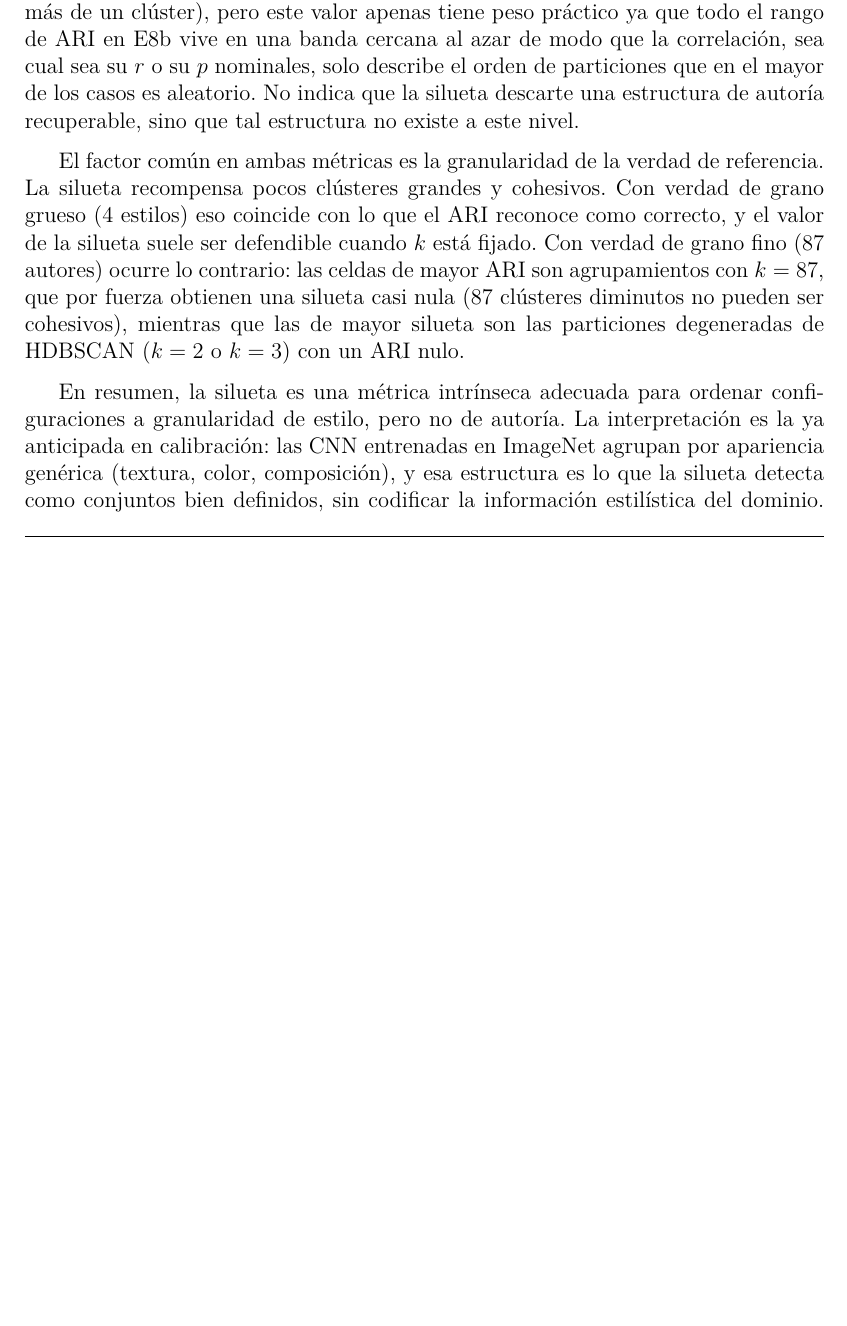
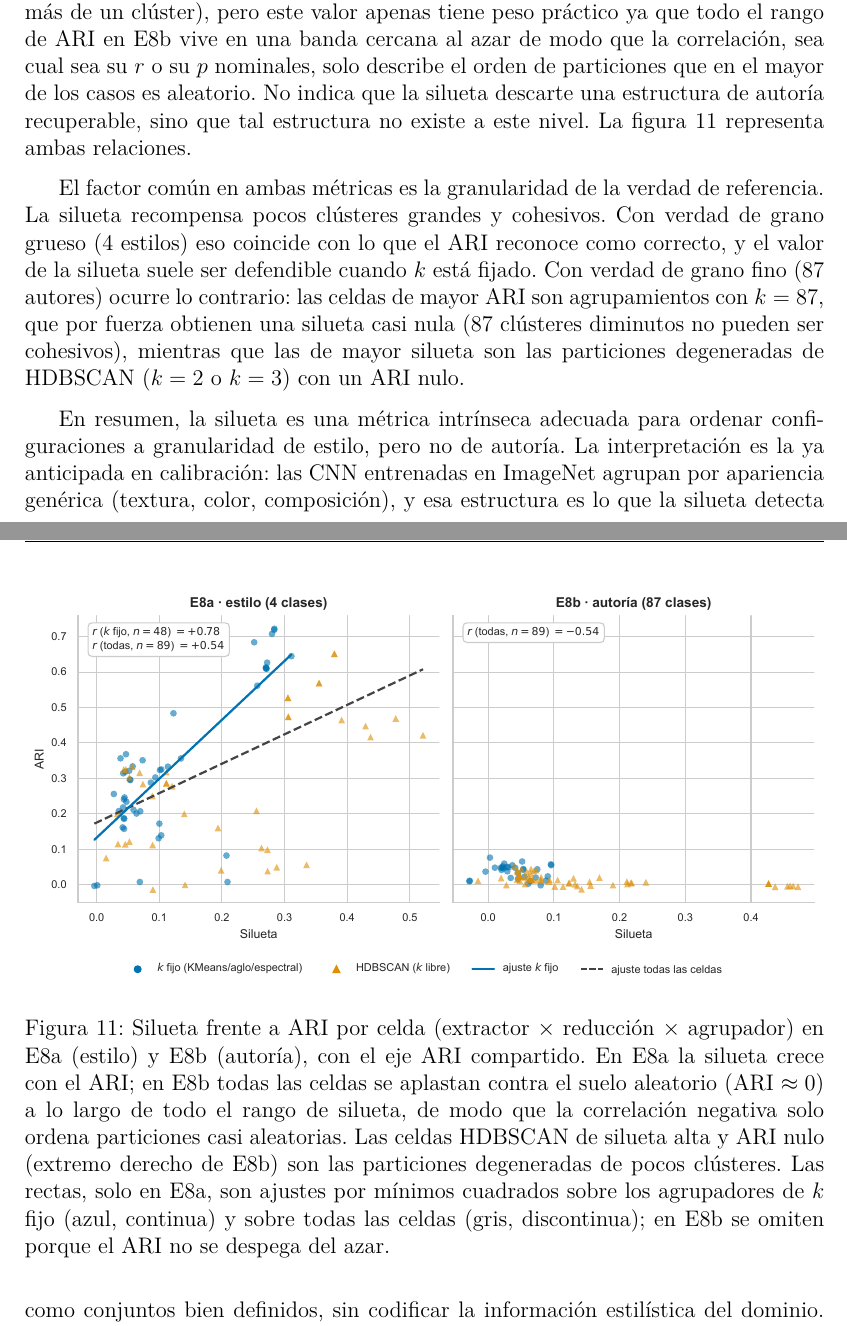
Before and after one commit to Luengor/tfm, a LaTeX document (doc/informe.tex, which reads doc/doc/results.tex): part of page 50 of 57 before the commit and two parts of pages 52 and 53 of 59 after it, the two joined at a grey line, cut so that both start at the same text, the shorter picture padded with empty space. Compiled offline with XeLaTeX.

Commit message:
figura chulísima

```diff
--- a/doc/doc/results.tex
+++ b/doc/doc/results.tex
@@ -817,7 +817,24 @@ valor apenas tiene peso práctico ya que todo el rango de ARI en E8b vive en una
 banda cercana al azar de modo que la correlación, sea cual sea su $r$ o su $p$
 nominales, solo describe el orden de particiones que en el mayor de los casos
 es aleatorio. No indica que la silueta descarte una estructura de autoría
-recuperable, sino que tal estructura no existe a este nivel.
+recuperable, sino que tal estructura no existe a este nivel. La
+figura~\ref{fig:e8-correlacion} representa ambas relaciones.
+
+\begin{figure}[h]
+  \centering
+  \includegraphics[width=\linewidth]{figures/e8_correlation.pdf}
+  \caption{Silueta frente a ARI por celda (extractor $\times$ reducción
+  $\times$ agrupador) en E8a (estilo) y E8b (autoría), con el eje ARI
+  compartido. En E8a la silueta crece con el ARI; en E8b todas las celdas se
+  aplastan contra el suelo aleatorio (ARI $\approx 0$) a lo largo de todo el
+  rango de silueta, de modo que la correlación negativa solo ordena particiones
+  casi aleatorias. Las celdas HDBSCAN de silueta alta y ARI nulo (extremo
+  derecho de E8b) son las particiones degeneradas de pocos clústeres. Las rectas,
+  solo en E8a, son ajustes por mínimos cuadrados sobre los agrupadores de $k$
+  fijo (azul, continua) y sobre todas las celdas (gris, discontinua); en E8b se
+  omiten porque el ARI no se despega del azar.}
+  \label{fig:e8-correlacion}
+\end{figure}
 
 El factor común en ambas métricas es la granularidad de la verdad de
 referencia. La silueta recompensa pocos clústeres grandes y cohesivos. Con
```
Also changed, not shown: doc/figures/e8_correlation.pdf (added).
